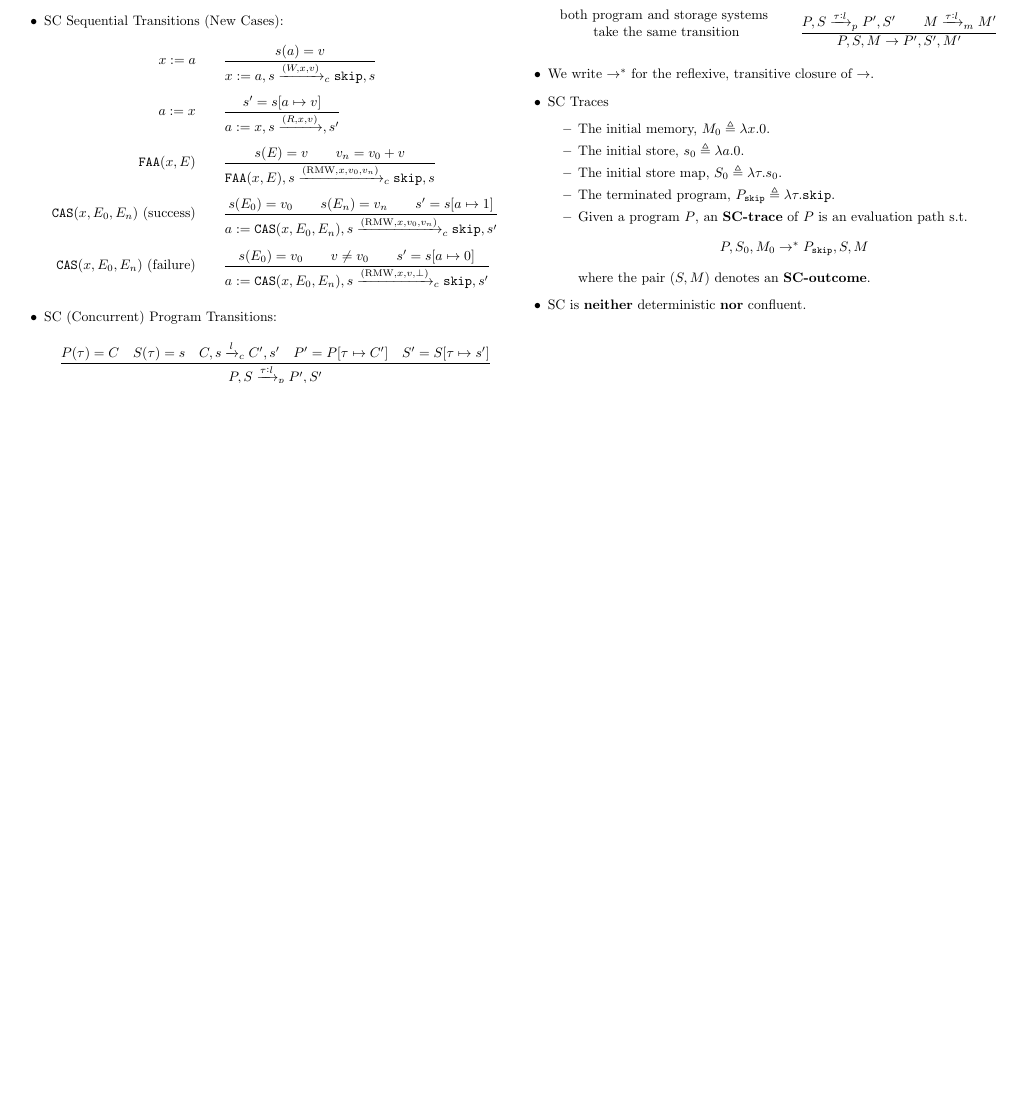
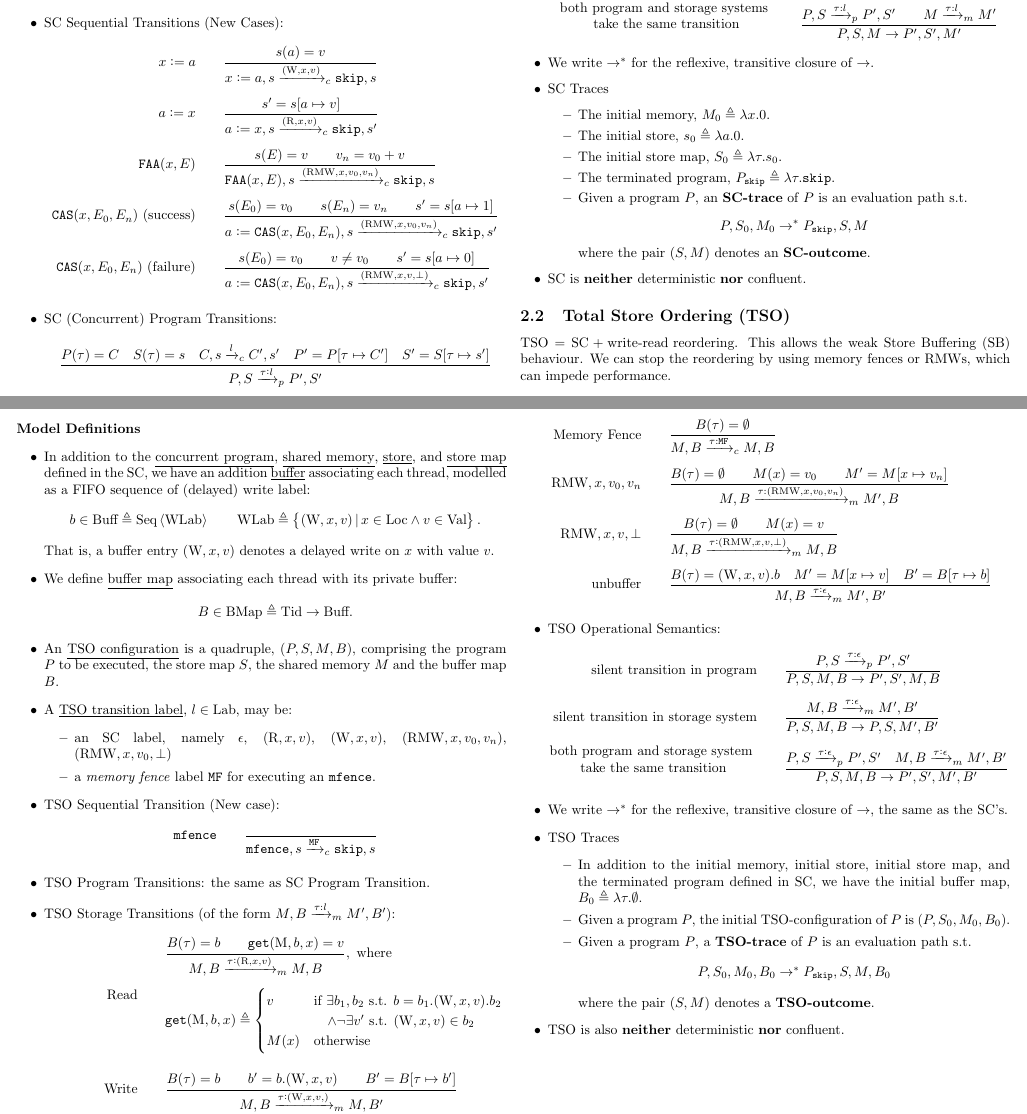
Before and after one commit to qsmy41/Computing-Chainsaw, a LaTeX document (CO60007 Concurrency/concurrency_notes.tex): part of page 3 of 3 before the commit and two parts of pages 3 and 4 of 4 after it, the two joined at a grey line, cut so that both start at the same text, the shorter picture padded with empty space. The pictures show the PDF file CO60007 Concurrency/concurrency_notes.pdf that the author committed with the source.

Commit message:
lecture 4

```diff
--- a/CO60007 Concurrency/concurrency_notes.tex
+++ b/CO60007 Concurrency/concurrency_notes.tex
@@ -277,9 +279,9 @@ enables synchronisation among an \underline{arbitrary} number of threads.
     \item SC Sequential Transitions (New Cases):
         \begin{align*}
             x:=a\qquad& \frac{s(a)=v}
-            {x:=a,s\xrightarrow{(W,x,v)}_c\texttt{skip},s} \\[0.5em]
+            {x:=a,s\xrightarrow{(\text{W},x,v)}_c\texttt{skip},s} \\[0.5em]
             a:=x\qquad& \frac{s'=s[a\mapsto v]}
-            {a:=x,s\xrightarrow{(R,x,v)},s'} \\[0.5em]
+            {a:=x,s\xrightarrow{(\text{R},x,v)}_c\texttt{skip},s'} \\[0.5em]
             \texttt{FAA}(x,E)\qquad& \frac{s(E)=v\qquad v_n=v_0+v}
             {\texttt{FAA}(x,E),s\xrightarrow{(\text{RMW},x,v_0,v_n)}_c\texttt{skip},s}\\[0.5em]
             \texttt{CAS}(x,E_0,E_n)\text{ (success)}\qquad&
@@ -337,3 +339,51 @@ enables synchronisation among an \underline{arbitrary} number of threads.
     \item SC is \textbf{neither} deterministic \textbf{nor} confluent.
 \end{itemize}
 
+\subsection{Total Store Ordering (TSO)}
+
+$\text{TSO}=\text{SC}+\text{write-read reordering}$. This allows the weak
+Store Buffering (SB) behaviour. We can stop the reordering by using memory
+fences or RMWs, which can impede performance.
+
+\paragraph{Model Definitions}
+
+\begin{itemize}
+    \item In addition to the \underline{concurrent program}, \underline{shared memory},
+        \underline{store}, and \underline{store map} defined in the SC,
+        we have an addition \underline{buffer} associating each thread,
+        modelled as a FIFO sequence of (delayed) write label:
+        \[
+            b\in\text{Buff}\triangleq\text{Seq}\left\langle\text{WLab}\right\rangle
+            \qquad\text{WLab}\triangleq\left\{(\text{W},x,v)\,|\,x\in\text{Loc}\wedge
+            v\in\text{Val}\right\}.
+        \]
+        That is, a buffer entry $(\text{W},x,v)$ denotes a delayed write on $x$
+        with value $v$.
+    \item We define \underline{buffer map} associating each thread with its
+        private buffer:
+        \[
+            B\in\text{BMap}\triangleq\text{Tid}\rightarrow\text{Buff}.
+        \]
+    \item An \underline{TSO configuration} is a quadruple, $(P,S,M,B)$,
+        comprising the program $P$ to be executed, the store map $S$, the shared
+        memory $M$ and the buffer map $B$.
+    \item A \underline{TSO transition label}, $l\in\text{Lab}$, may be:
+        \begin{itemize}
+            \item an SC label, namely $\epsilon$, $(\text{R},x,v)$,
+                $(\text{W},x,v)$, $(\text{RMW},x,v_0,v_n)$,
+                $(\text{RMW},x,v_0,\bot)$
+            \item a \emph{memory fence} label \texttt{MF} for executing an
+                \texttt{mfence}.
+        \end{itemize}
+    \item TSO Sequential Transition (New case):
+        \[
+            \texttt{mfence} \qquad \frac{}
+            {\texttt{mfence},s\xrightarrow{\texttt{MF}}_c\texttt{skip},s}
+        \]
+    \item TSO Program Transitions: the same as SC Program Transition.
+    \item TSO Storage Transitions
+        (of the form $M,B\xrightarrow{\tau:l}_m M',B'$):
+        \begin{align*}
+            \text{Read}\qquad&
+            \begin{aligned}
+                &\frac{B(\tau)=b\qquad\texttt{get}(\text{M},b,x)=v}
@@ -340 +412,38 @@ enables synchronisation among an \underline{arbitrary} number of threads.
+            \frac{B(\tau)=(\text{W},x,v).b\quad M'=M[x\mapsto v]\quad
+            B'=B[\tau\mapsto b]}
+            {M,B\xrightarrow{\tau:\epsilon}_m M',B'}
+        \end{align*}
+    \item TSO Operational Semantics:
+        \begin{align*}
+            \text{silent transition in program}\qquad&
+            \frac{P,S\xrightarrow{\tau:\epsilon}_p P',S'}
+            {P,S,M,B\rightarrow P',S',M,B}\\[0.5em]
+            \text{silent transition in storage system}\qquad&
+            \frac{M,B\xrightarrow{\tau:\epsilon}_m M',B'}
+            {P,S,M,B\rightarrow P,S,M',B'}\\[0.5em]
+            \shortstack{\text{both program and storage system
+            \\take the same transition}}\qquad&
+            \frac{P,S\xrightarrow{\tau:\epsilon}_p P',S'\quad
+            M,B\xrightarrow{\tau:\epsilon}_m M',B'}
+            {P,S,M,B\rightarrow P',S',M',B'}
+        \end{align*}
+    \item We write $\rightarrow^{*}$ for the reflexive, transitive closure of
+        $\rightarrow$, the same as the SC's.
+    \item TSO Traces
+        \begin{itemize}
+            \item In addition to the initial memory, initial store, initial
+                store map, and the terminated program defined in SC, we have the
+                initial buffer map, $B_0\triangleq\lambda\tau.\emptyset$.
+            \item Given a program $P$, the initial TSO-configuration of $P$ is
+                $(P,S_0,M_0,B_0)$.
+            \item Given a program $P$, a \textbf{TSO-trace} of $P$ is an
+                evaluation path s.t.
+                \[
+                    P,S_0,M_0,B_0\rightarrow^* P_\texttt{skip},S,M,B_0
+                \]
+                where the pair $(S,M)$ denotes a \textbf{TSO-outcome}.
+        \end{itemize}
+    \item TSO is also \textbf{neither} deterministic \textbf{nor} confluent.
+\end{itemize}
+
 \end{document}
```
Also changed, not shown: CO60007 Concurrency/concurrency_notes.pdf, CO60007 Concurrency/concurrency_notes.tex (48 more changed lines).
